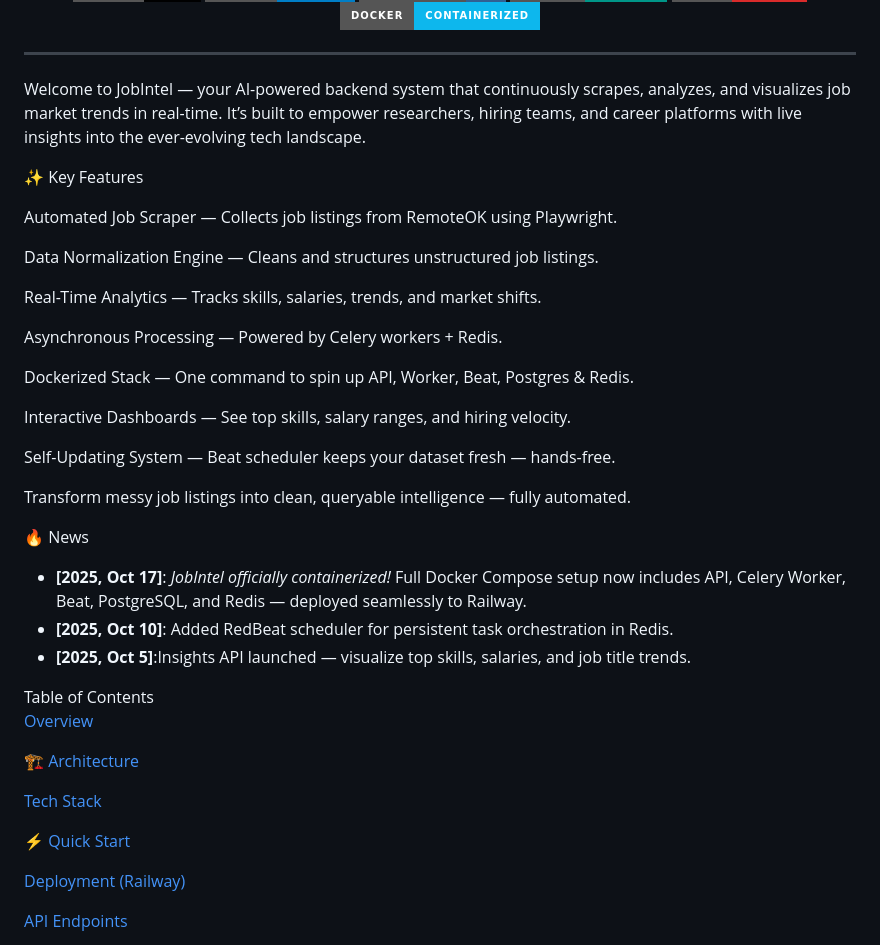
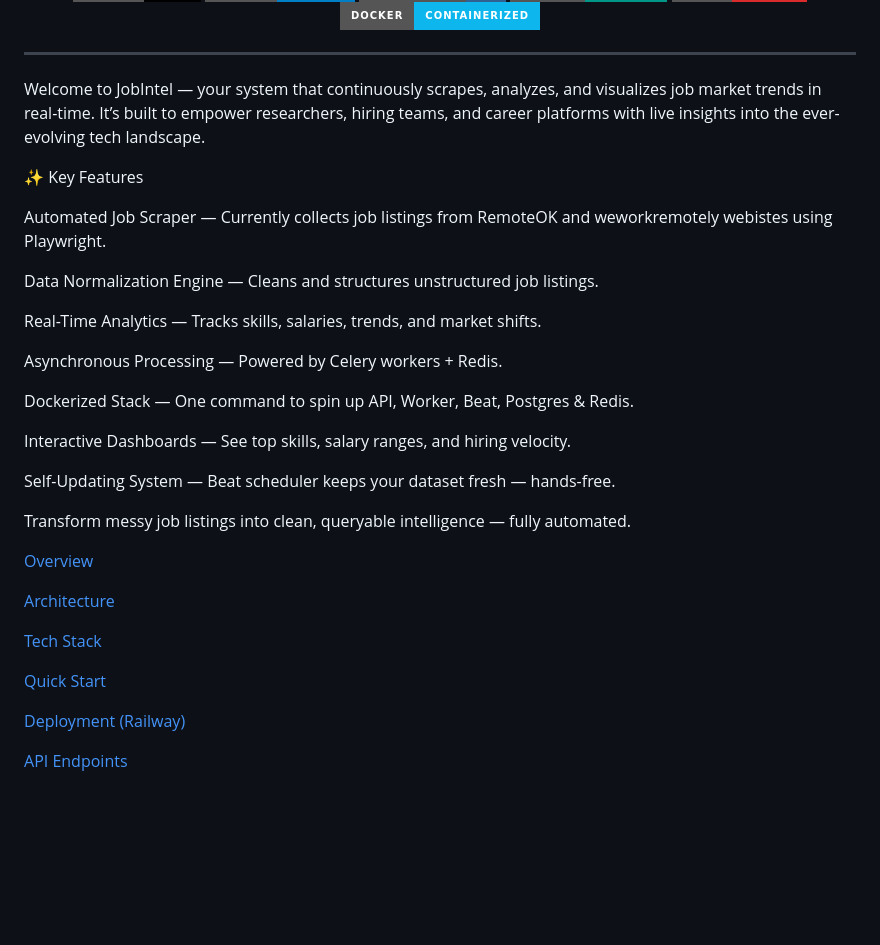
Before and after one commit to E-ugine/JobIntel, a Markdown page: README.md, the part around the change printed below. GitHub-like rendering; badges without logos; blank space fills up the shorter version.

```diff
--- a/README.md
+++ b/README.md
@@ -2,12 +2,12 @@
 
 <div align="center"> <img src="./assets/jobintel-logo.png" alt="JobIntel Logo" width="200"> <h1 align="center">JobIntel: </br> The Intelligent Job Market Insights API</h1> </div> <div align="center"> <a href="https://github.com/E-ugine/JobIntel"><img src="https://img.shields.io/badge/GitHub-Repo-000?logo=github&logoColor=white&style=for-the-badge" alt="GitHub Repo"></a> <a href="https://railway.app/"><img src="https://img.shields.io/badge/Deploy-Railway-blue?logo=railway&logoColor=white&style=for-the-badge" alt="Railway Deploy"></a> <a href="https://www.postgresql.org/"><img src="https://img.shields.io/badge/PostgreSQL-DB-316192?logo=postgresql&logoColor=white&style=for-the-badge" alt="PostgreSQL"></a> <a href="https://fastapi.tiangolo.com/"><img src="https://img.shields.io/badge/FastAPI-Backend-009688?logo=fastapi&logoColor=white&style=for-the-badge" alt="FastAPI"></a> <a href="https://redis.io/"><img src="https://img.shields.io/badge/Redis-Broker-D92B2B?logo=redis&logoColor=white&style=for-the-badge" alt="Redis"></a> <a href="https://www.docker.com/"><img src="https://img.shields.io/badge/Docker-Containerized-0db7ed?logo=docker&logoColor=white&style=for-the-badge" alt="Docker"></a> <hr> </div>
 
-Welcome to JobIntel — your AI-powered backend system that continuously scrapes, analyzes, and visualizes job market trends in real-time.
+Welcome to JobIntel — your system that continuously scrapes, analyzes, and visualizes job market trends in real-time.
 It’s built to empower researchers, hiring teams, and career platforms with live insights into the ever-evolving tech landscape.
 
 ✨ Key Features
 
-Automated Job Scraper — Collects job listings from RemoteOK using Playwright.
+Automated Job Scraper — Currently collects job listings from RemoteOK and weworkremotely webistes using Playwright.
 
 Data Normalization Engine — Cleans and structures unstructured job listings.
 
@@ -23,17 +23,17 @@ Self-Updating System — Beat scheduler keeps your dataset fresh — hands-free.
 
 Transform messy job listings into clean, queryable intelligence — fully automated.
 
-🔥 News
+<!-- 🔥 News
 <div class="scrollable"> <ul> <li><strong>[2025, Oct 17]</strong>: <em>JobIntel officially containerized!</em> Full Docker Compose setup now includes API, Celery Worker, Beat, PostgreSQL, and Redis — deployed seamlessly to Railway.</li> <li><strong>[2025, Oct 10]</strong>: Added RedBeat scheduler for persistent task orchestration in Redis.</li> <li><strong>[2025, Oct 5]</strong>:Insights API launched — visualize top skills, salaries, and job title trends.</li> </ul> </div>
-Table of Contents
+Table of Contents -->
 
 <a href="#overview"> Overview</a>
 
-<a href="#architecture">🏗️ Architecture</a>
+<a href="#architecture"> Architecture</a>
 
 <a href="#stack">Tech Stack</a>
 
-<a href="#quick-start">⚡ Quick Start</a>
+<a href="#quick-start">Quick Start</a>
 
 <a href="#deployment">Deployment (Railway)</a>
 
```
Also changed, not shown: other parts of README.md (+1 -1 lines).
